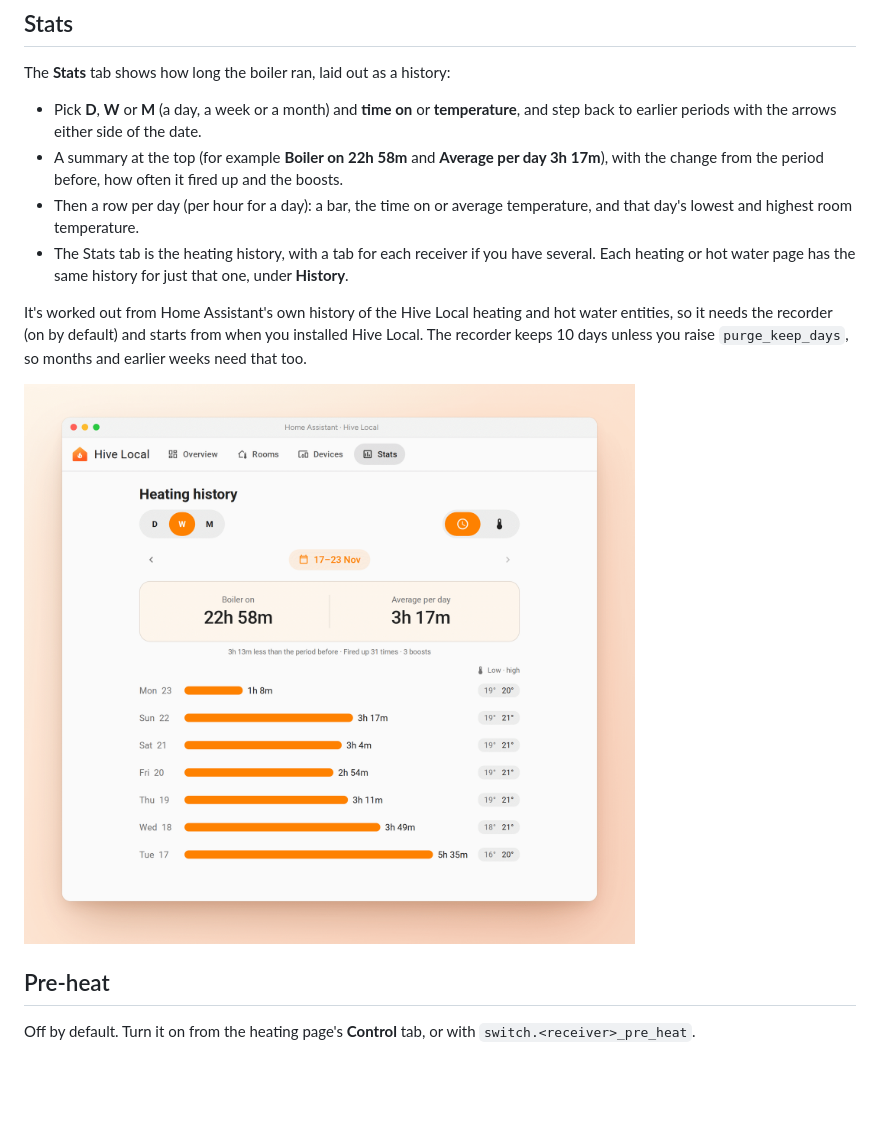
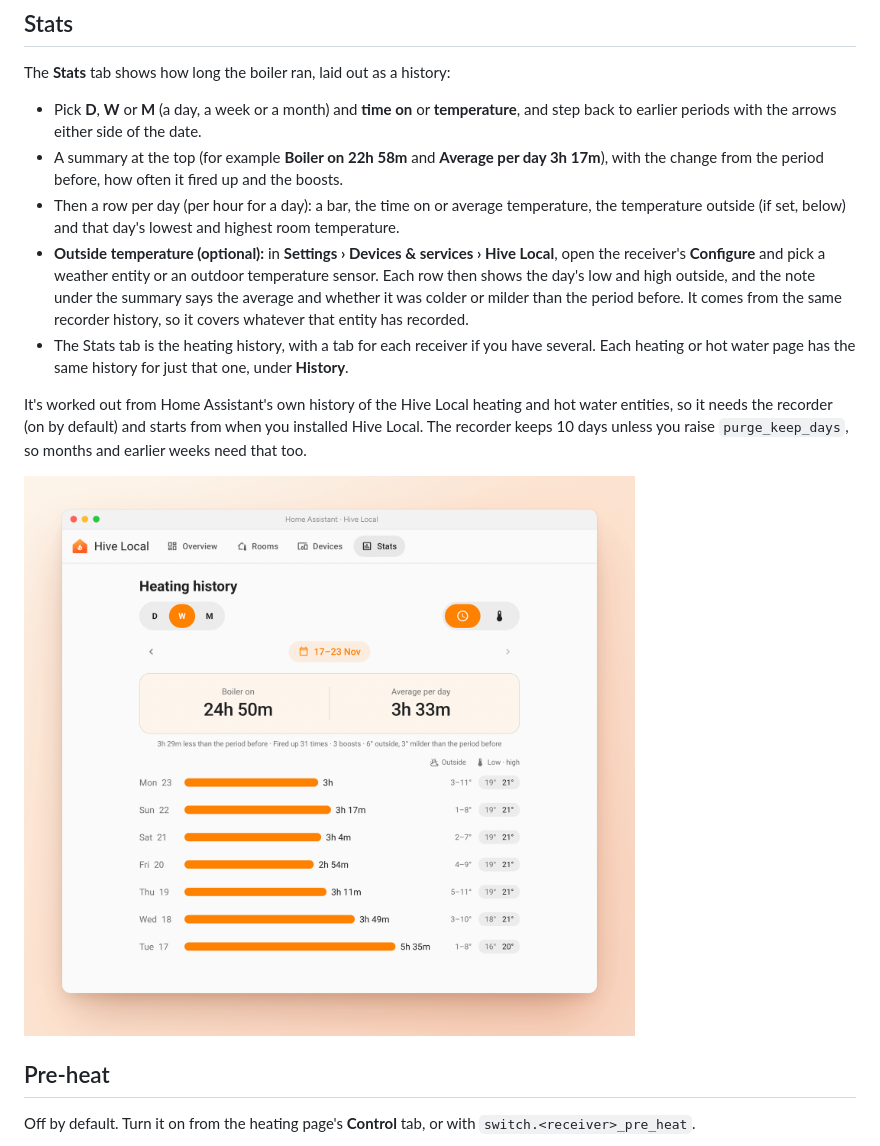
Before and after one commit to elliotwestlake/hive-local, a Markdown page: README.md, the part around one of its changes. Rendered like a GitHub page; pictures changed too: docs/screenshots/stats.png; blank space fills up the shorter version.

```diff
--- a/README.md
+++ b/README.md
@@ -74,7 +74,8 @@ The **Stats** tab shows how long the boiler ran, laid out as a history:
 
 - Pick **D**, **W** or **M** (a day, a week or a month) and **time on** or **temperature**, and step back to earlier periods with the arrows either side of the date.
 - A summary at the top (for example **Boiler on 22h 58m** and **Average per day 3h 17m**), with the change from the period before, how often it fired up and the boosts.
-- Then a row per day (per hour for a day): a bar, the time on or average temperature, and that day's lowest and highest room temperature.
+- Then a row per day (per hour for a day): a bar, the time on or average temperature, the temperature outside (if set, below) and that day's lowest and highest room temperature.
+- **Outside temperature (optional):** in **Settings › Devices & services › Hive Local**, open the receiver's **Configure** and pick a weather entity or an outdoor temperature sensor. Each row then shows the day's low and high outside, and the note under the summary says the average and whether it was colder or milder than the period before. It comes from the same recorder history, so it covers whatever that entity has recorded.
 - The Stats tab is the heating history, with a tab for each receiver if you have several. Each heating or hot water page has the same history for just that one, under **History**.
 
 It's worked out from Home Assistant's own history of the Hive Local heating and hot water entities, so it needs the recorder (on by default) and starts from when you installed Hive Local. The recorder keeps 10 days unless you raise `purge_keep_days`, so months and earlier weeks need that too.
```
Also changed, not shown: other parts of README.md (+1 -1 lines), CLAUDE.md (+1 -1 lines), docs/releases/v0.9.0.md (added, +3 -0 lines), docs/screenshots/raw/stats.png, 15 other files.
